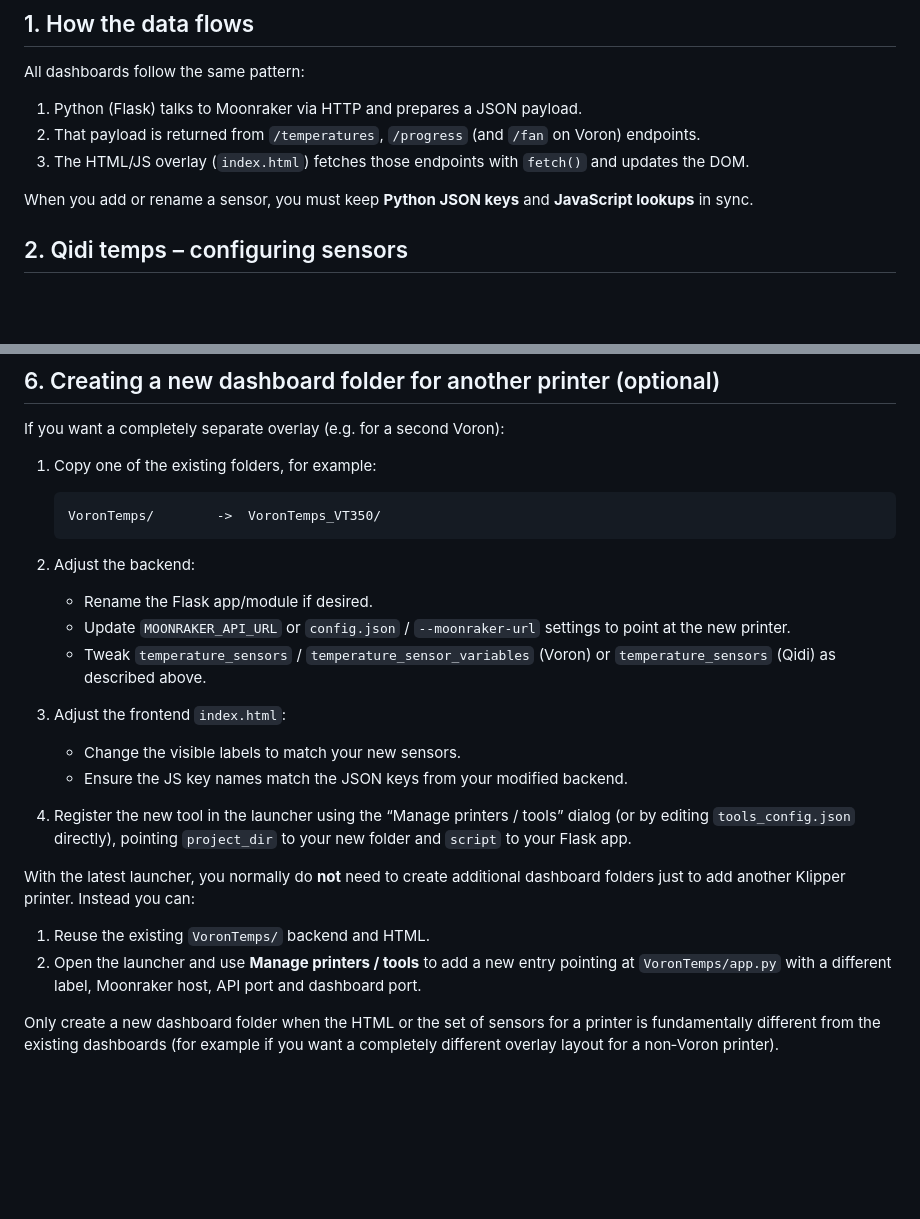
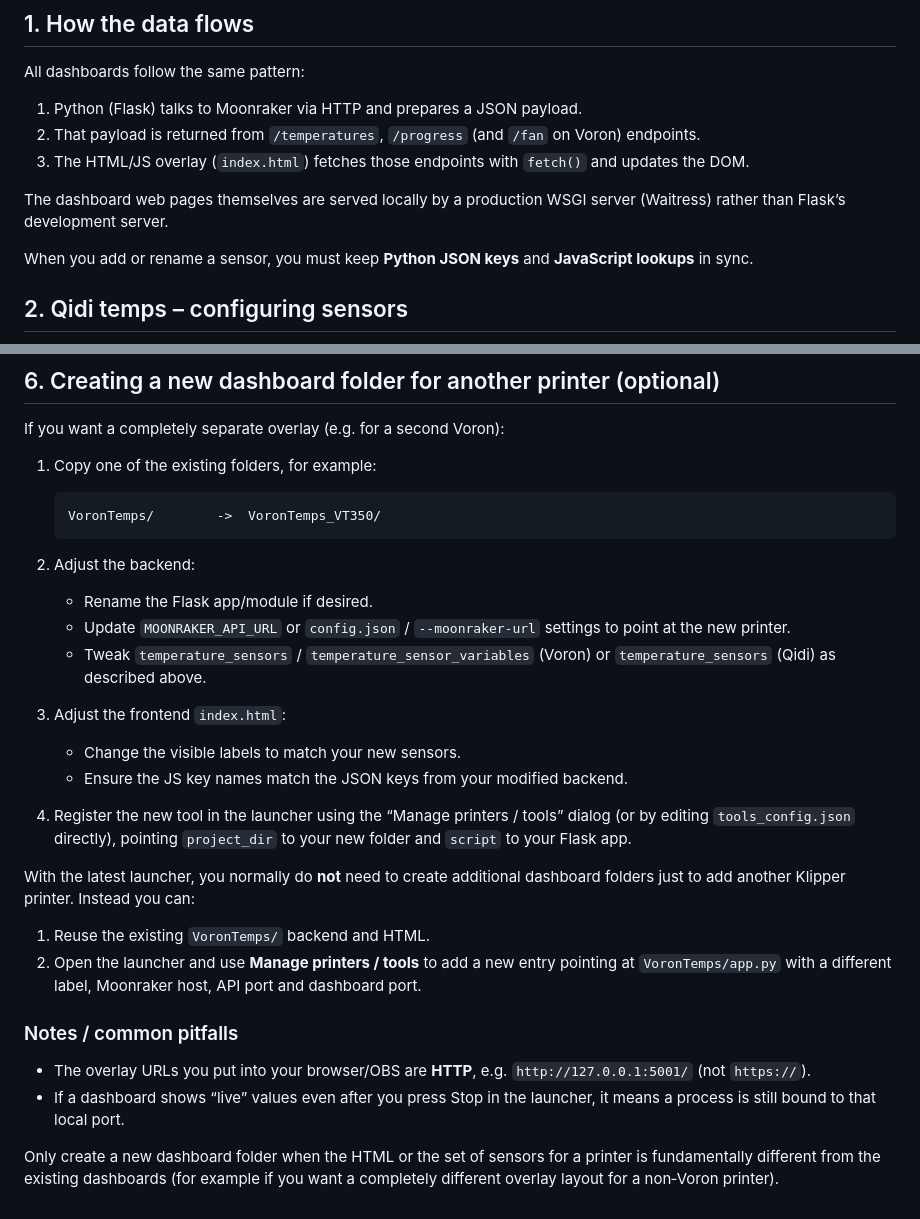
Before and after one commit to oernster/3D-Printer-Launcher, a Markdown page: SETUP_NEW_PRINTER.md, 2 parts joined by grey strips. Drawn GitHub-style; blank space fills up the shorter version.

Commit message:
Update docs ready for production.

````diff
--- a/SETUP_NEW_PRINTER.md
+++ b/SETUP_NEW_PRINTER.md
@@ -27,6 +27,9 @@ All dashboards follow the same pattern:
    Voron) endpoints.
 3. The HTML/JS overlay (`index.html`) fetches those endpoints with `fetch()`
    and updates the DOM.
+
+The dashboard web pages themselves are served locally by a production WSGI
+server (Waitress) rather than Flask’s development server.
 
 When you add or rename a sensor, you must keep **Python JSON keys** and
 **JavaScript lookups** in sync.
@@ -338,9 +341,9 @@ If you want a completely separate overlay (e.g. for a second Voron):
    ```
 
 2. Adjust the backend:
-   - Rename the Flask app/module if desired.
-   - Update `MOONRAKER_API_URL` or `config.json` / `--moonraker-url` settings
-     to point at the new printer.
+    - Rename the Flask app/module if desired.
+    - Update `MOONRAKER_API_URL` or `config.json` / `--moonraker-url` settings
+      to point at the new printer.
    - Tweak `temperature_sensors` / `temperature_sensor_variables` (Voron) or
      `temperature_sensors` (Qidi) as described above.
 
@@ -357,8 +360,15 @@ dashboard folders just to add another Klipper printer. Instead you can:
 
 1. Reuse the existing `VoronTemps/` backend and HTML.
 2. Open the launcher and use **Manage printers / tools** to add a new entry
-   pointing at `VoronTemps/app.py` with a different label, Moonraker host, API
-   port and dashboard port.
+    pointing at `VoronTemps/app.py` with a different label, Moonraker host, API
+    port and dashboard port.
+
+### Notes / common pitfalls
+
+- The overlay URLs you put into your browser/OBS are **HTTP**, e.g.
+  `http://127.0.0.1:5001/` (not `https://`).
+- If a dashboard shows “live” values even after you press Stop in the launcher,
+  it means a process is still bound to that local port.
 
 Only create a new dashboard folder when the HTML or the set of sensors for a
 printer is fundamentally different from the existing dashboards (for example if
````
Also changed, not shown: DEVELOPMENT_README.md (+7 -0 lines), README.md (+14 -10 lines).
